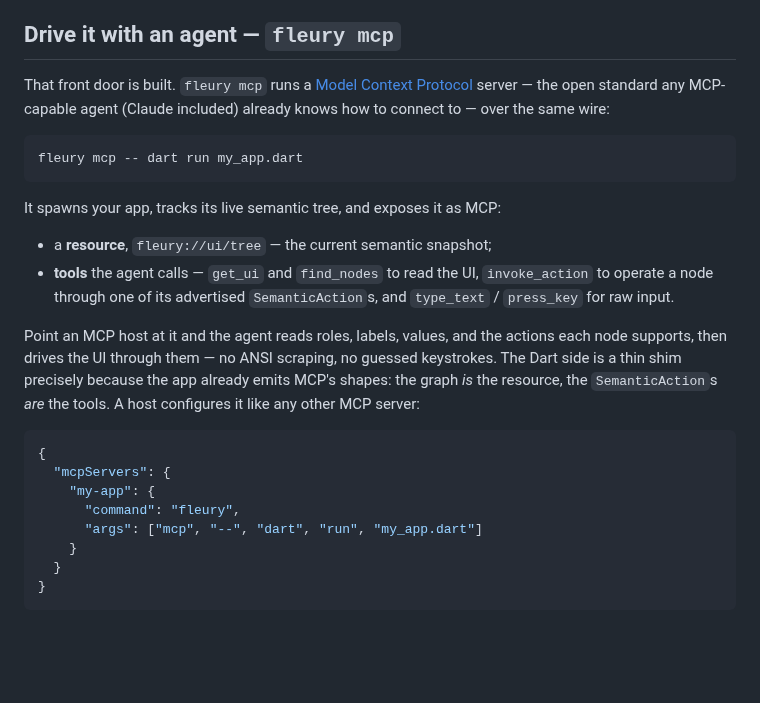
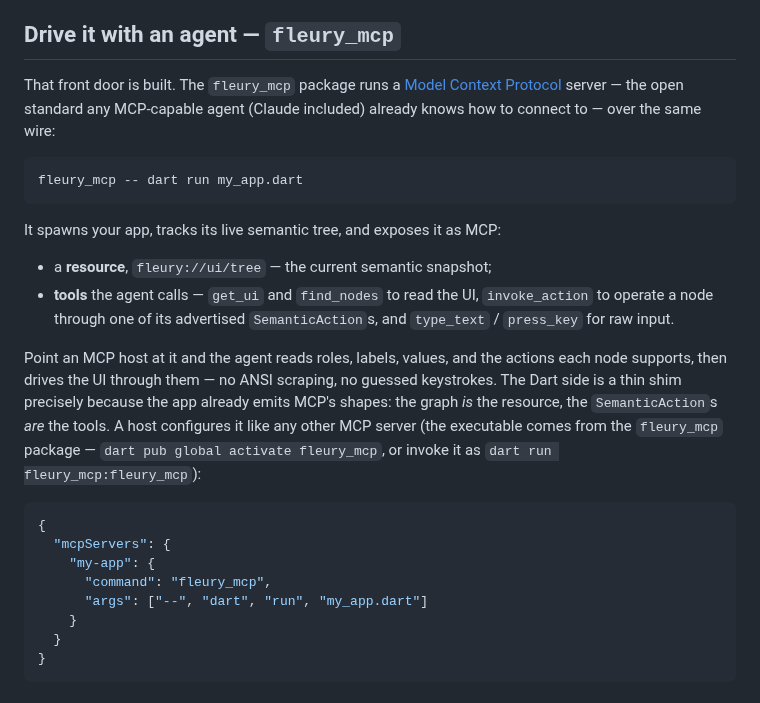
Before and after one commit to danReynolds/fleury, a Markdown page: docs/agents-and-semantics.md, the part around the change. Drawn GitHub-style; blank space fills up the shorter version.

Commit message:
docs(agents): point the MCP quickstart at the fleury_mcp executable
The server ships as the fleury_mcp package executable now, not a `fleury mcp`
subcommand; update the command and the host-config snippet.

Co-Authored-By: Claude Opus 4.8 (1M context) <noreply@anthropic.com>

````diff
--- a/docs/agents-and-semantics.md
+++ b/docs/agents-and-semantics.md
@@ -126,15 +126,15 @@ exposes the same loop over a socket: the tree ships out as JSON
 outbound half — projecting a live accessibility tree straight from the wire — so
 an agent is just the same kind of consumer with a different goal.
 
-## Drive it with an agent — `fleury mcp`
+## Drive it with an agent — `fleury_mcp`
 
-That front door is built. `fleury mcp` runs a [Model Context
+That front door is built. The `fleury_mcp` package runs a [Model Context
 Protocol](https://modelcontextprotocol.io) server — the open standard any
 MCP-capable agent (Claude included) already knows how to connect to — over the
 same wire:
 
 ```sh
-fleury mcp -- dart run my_app.dart
+fleury_mcp -- dart run my_app.dart
 ```
 
 It spawns your app, tracks its live semantic tree, and exposes it as MCP:
@@ -148,14 +148,16 @@ Point an MCP host at it and the agent reads roles, labels, values, and the
 actions each node supports, then drives the UI through them — no ANSI scraping,
 no guessed keystrokes. The Dart side is a thin shim precisely because the app
 already emits MCP's shapes: the graph *is* the resource, the `SemanticAction`s
-*are* the tools. A host configures it like any other MCP server:
+*are* the tools. A host configures it like any other MCP server (the executable
+comes from the `fleury_mcp` package — `dart pub global activate fleury_mcp`, or
+invoke it as `dart run fleury_mcp:fleury_mcp`):
 
 ```json
 {
   "mcpServers": {
     "my-app": {
-      "command": "fleury",
-      "args": ["mcp", "--", "dart", "run", "my_app.dart"]
+      "command": "fleury_mcp",
+      "args": ["--", "dart", "run", "my_app.dart"]
     }
   }
 }
````
